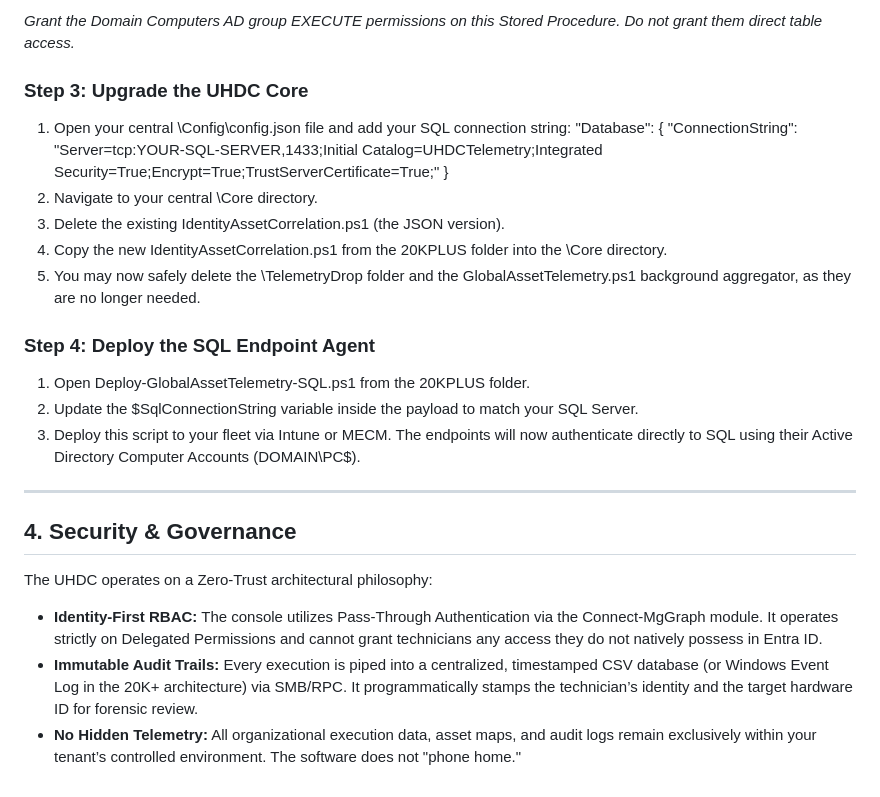
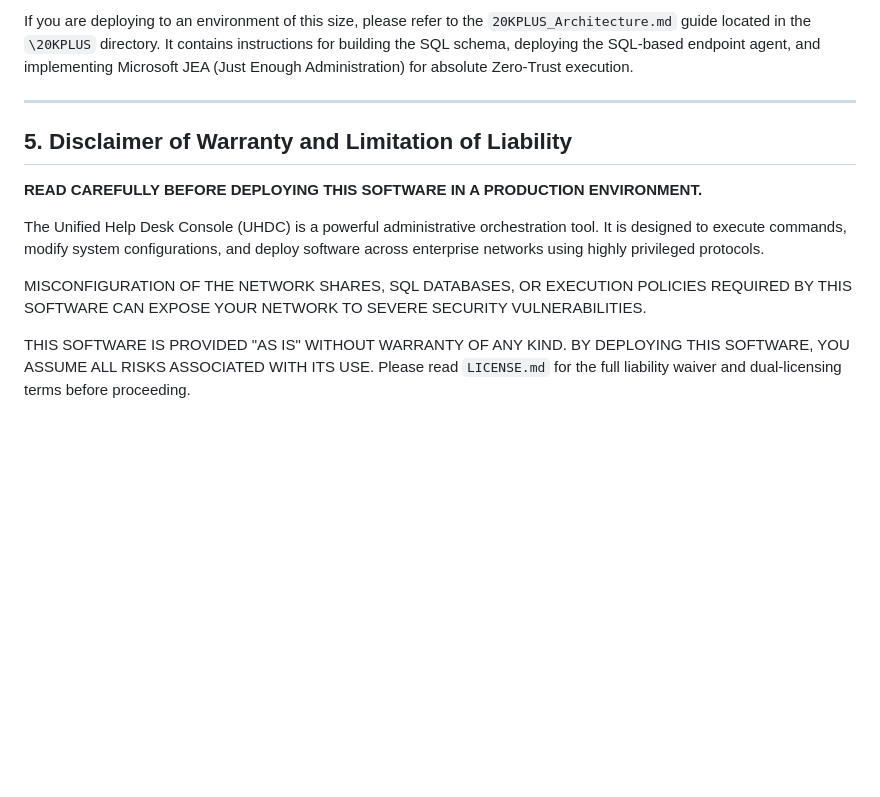
Before and after one commit to BobbyBurnsy/UHDC, a Markdown page: README.md, the part around one of its changes. Drawn GitHub-style; blank space fills up the shorter version.

```diff
--- a/README.md
+++ b/README.md
@@ -102,23 +89,13 @@ To prevent a compromised endpoint from dropping your SQL table, create this Stor
-*Grant the Domain Computers AD group EXECUTE permissions on this Stored Procedure. Do not grant them direct table access.*
-
-### Step 3: Upgrade the UHDC Core
-1. Open your central \Config\config.json file and add your SQL connection string:
-   "Database": { "ConnectionString": "Server=tcp:YOUR-SQL-SERVER,1433;Initial Catalog=UHDCTelemetry;Integrated Security=True;Encrypt=True;TrustServerCertificate=True;" }
-2. Navigate to your central \Core directory.
-3. Delete the existing IdentityAssetCorrelation.ps1 (the JSON version).
-4. Copy the new IdentityAssetCorrelation.ps1 from the 20KPLUS folder into the \Core directory.
-5. You may now safely delete the \TelemetryDrop folder and the GlobalAssetTelemetry.ps1 background aggregator, as they are no longer needed.
-
-### Step 4: Deploy the SQL Endpoint Agent
-1. Open Deploy-GlobalAssetTelemetry-SQL.ps1 from the 20KPLUS folder.
-2. Update the $SqlConnectionString variable inside the payload to match your SQL Server.
-3. Deploy this script to your fleet via Intune or MECM. The endpoints will now authenticate directly to SQL using their Active Directory Computer Accounts (DOMAIN\PC$).
+If you are deploying to an environment of this size, please refer to the `20KPLUS_Architecture.md` guide located in the `\20KPLUS` directory. It contains instructions for building the SQL schema, deploying the SQL-based endpoint agent, and implementing Microsoft JEA (Just Enough Administration) for absolute Zero-Trust execution.
 
 ---
 
-## 4. Security & Governance
+## 5. Disclaimer of Warranty and Limitation of Liability
 
-The UHDC operates on a Zero-Trust architectural philosophy:
-* **Identity-First RBAC:** The console utilizes Pass-Through Authentication via the Connect-MgGraph module. It operates strictly on Delegated Permissions and cannot grant technicians any access they do not natively possess in Entra ID.
-* **Immutable Audit Trails:** Every execution is piped into a centralized, timestamped CSV database (or Windows Event Log in the 20K+ architecture) via SMB/RPC. It programmatically stamps the technician’s identity and the target hardware ID for forensic review.
-* **No Hidden Telemetry:** All organizational execution data, asset maps, and audit logs remain exclusively within your tenant’s controlled environment. The software does not "phone home."
+**READ CAREFULLY BEFORE DEPLOYING THIS SOFTWARE IN A PRODUCTION ENVIRONMENT.**
+
+The Unified Help Desk Console (UHDC) is a powerful administrative orchestration tool. It is designed to execute commands, modify system configurations, and deploy software across enterprise networks using highly privileged protocols.
+
+MISCONFIGURATION OF THE NETWORK SHARES, SQL DATABASES, OR EXECUTION POLICIES REQUIRED BY THIS SOFTWARE CAN EXPOSE YOUR NETWORK TO SEVERE SECURITY VULNERABILITIES.
+
+THIS SOFTWARE IS PROVIDED "AS IS" WITHOUT WARRANTY OF ANY KIND. BY DEPLOYING THIS SOFTWARE, YOU ASSUME ALL RISKS ASSOCIATED WITH ITS USE. Please read `LICENSE.md` for the full liability waiver and dual-licensing terms before proceeding.
```
Also changed, not shown: other parts of README.md (+49 -62 lines).
